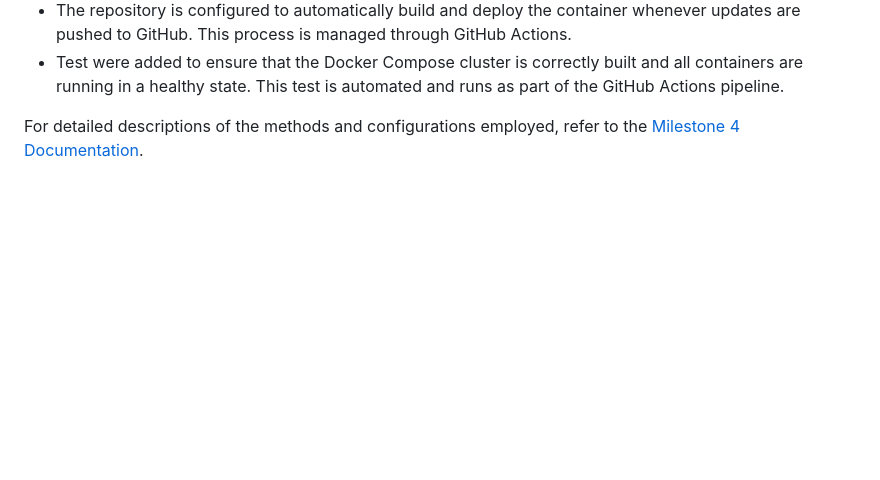
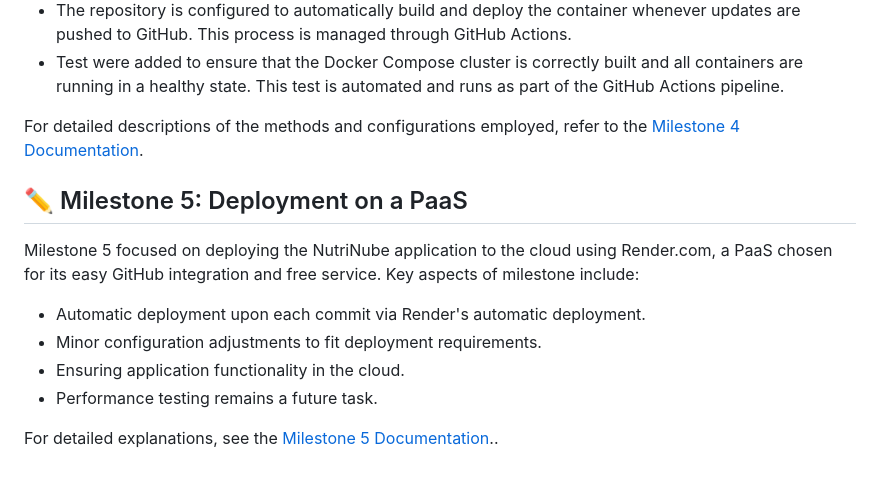
Before and after one commit to pfeifer-j/CC-24-25_NutriNube, a Markdown page: README.md, the part around the change. GitHub-like rendering; blank space fills up the shorter version.

Commit message:
[skip render] Update README.md. Related to #18

```diff
--- a/README.md
+++ b/README.md
@@ -55,3 +55,15 @@ Milestone 4 focused on further containerizing the application, deploying it as a
 - Test were added to ensure that the Docker Compose cluster is correctly built and all containers are running in a healthy state. This test is automated and runs as part of the GitHub Actions pipeline.
 
 For detailed descriptions of the methods and configurations employed, refer to the [Milestone 4 Documentation](/documentation/milestone4/milestone4.md).
+
+
+## :pencil2: Milestone 5: Deployment on a PaaS
+
+Milestone 5 focused on deploying the NutriNube application to the cloud using Render.com, a PaaS chosen for its easy GitHub integration and free service. Key aspects of milestone include:
+
+- Automatic deployment upon each commit via Render's automatic deployment.
+- Minor configuration adjustments to fit deployment requirements.
+- Ensuring application functionality in the cloud.
+- Performance testing remains a future task.
+
+For detailed explanations, see the [Milestone 5 Documentation](/documentation/milestone5/milestone5.md)..
```
